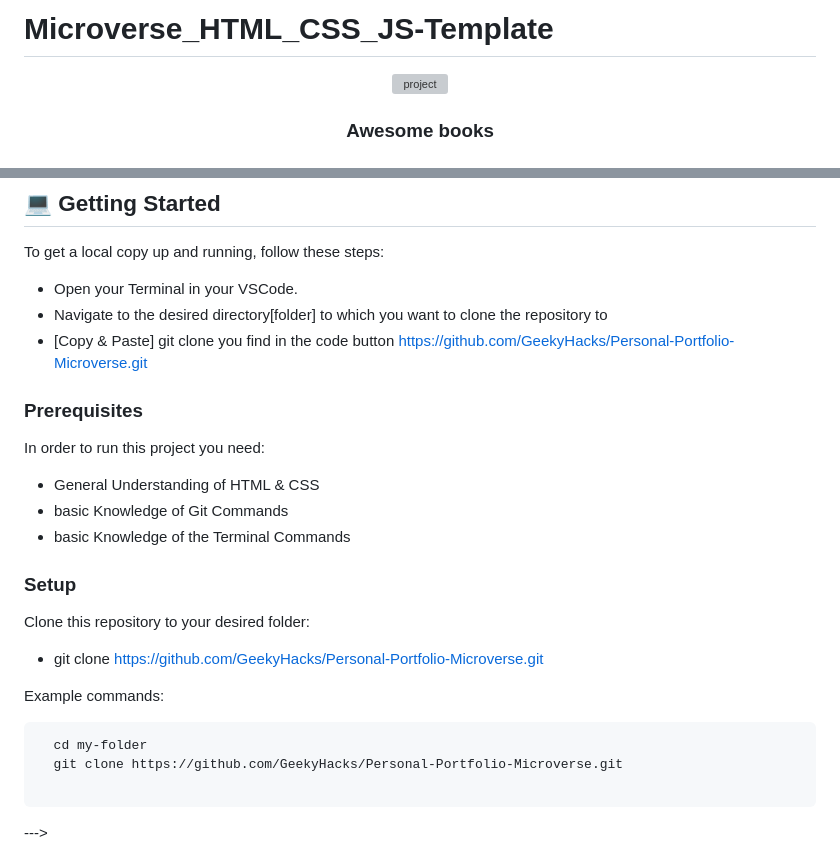
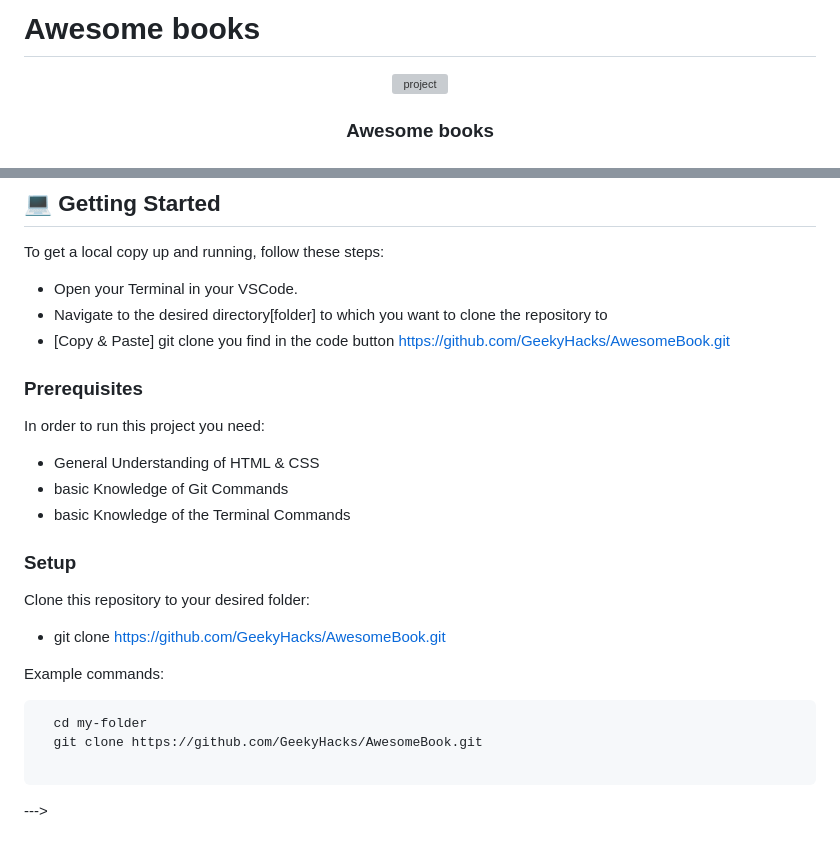
Before and after one commit to GeekyHacks/AwesomeBook, a Markdown page: README.md, 2 parts joined by grey strips. GitHub-like rendering; grey boxes are pictures that could not be loaded.

````diff
--- a/README.md
+++ b/README.md
@@ -1,4 +1,4 @@
-# Microverse_HTML_CSS_JS-Template
+# Awesome books
 
 <a name="readme-top"></a>
 
@@ -58,7 +58,7 @@ To get a local copy up and running, follow these steps:
 
 - Open your Terminal in your VSCode.
 - Navigate to the desired directory[folder] to which you want to clone the repository to
-- [Copy & Paste] git clone you find in the code button https://github.com/GeekyHacks/Personal-Portfolio-Microverse.git
+- [Copy & Paste] git clone you find in the code button https://github.com/GeekyHacks/AwesomeBook.git
 
 ### Prerequisites
 
@@ -72,13 +72,13 @@ In order to run this project you need:
 
 Clone this repository to your desired folder:
 
-- git clone https://github.com/GeekyHacks/Personal-Portfolio-Microverse.git
+- git clone https://github.com/GeekyHacks/AwesomeBook.git
 
 Example commands:
 
 ```sh
   cd my-folder
-  git clone https://github.com/GeekyHacks/Personal-Portfolio-Microverse.git
+  git clone https://github.com/GeekyHacks/AwesomeBook.git
 
 ```
 
````
Also changed, not shown: other parts of README.md (+2 -2 lines).
